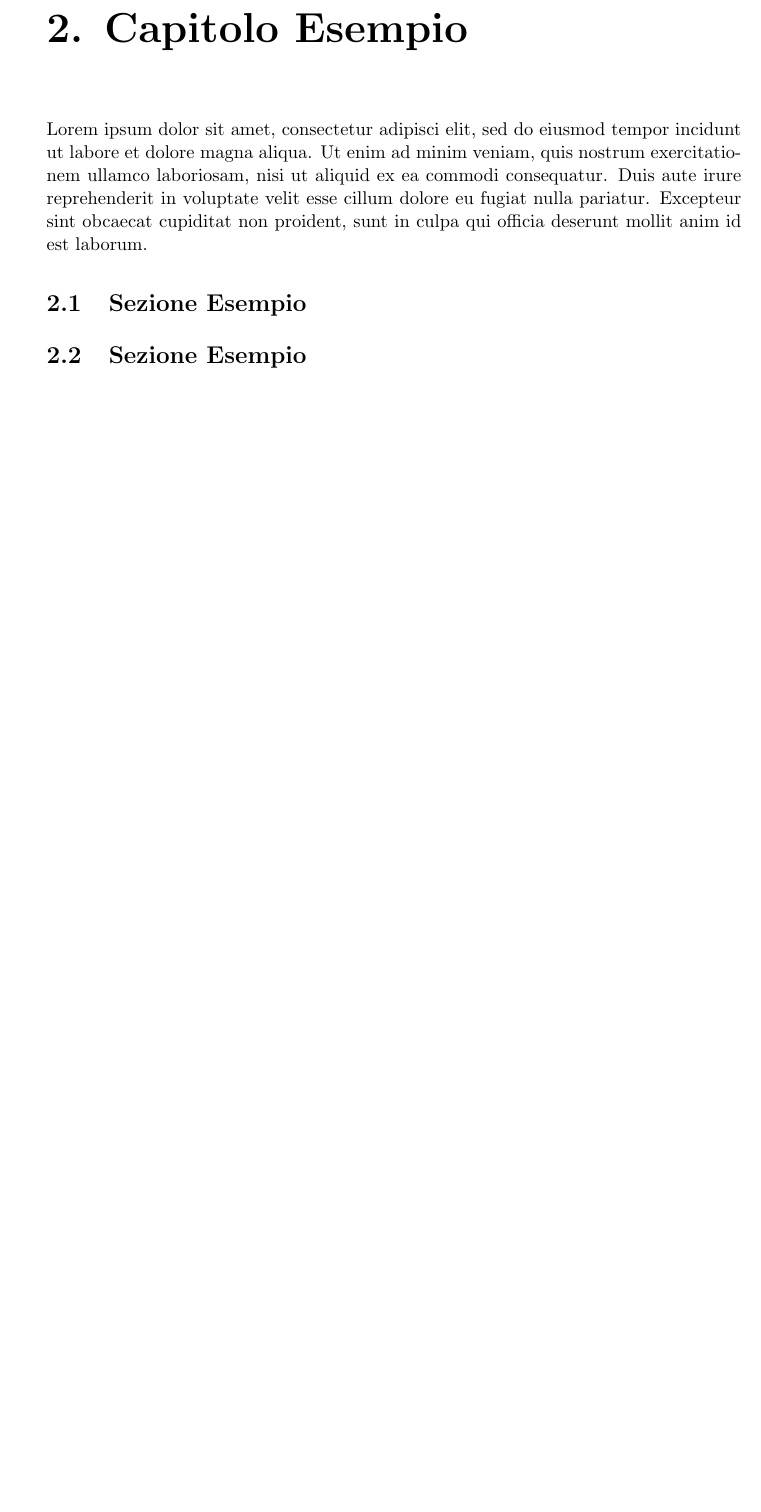
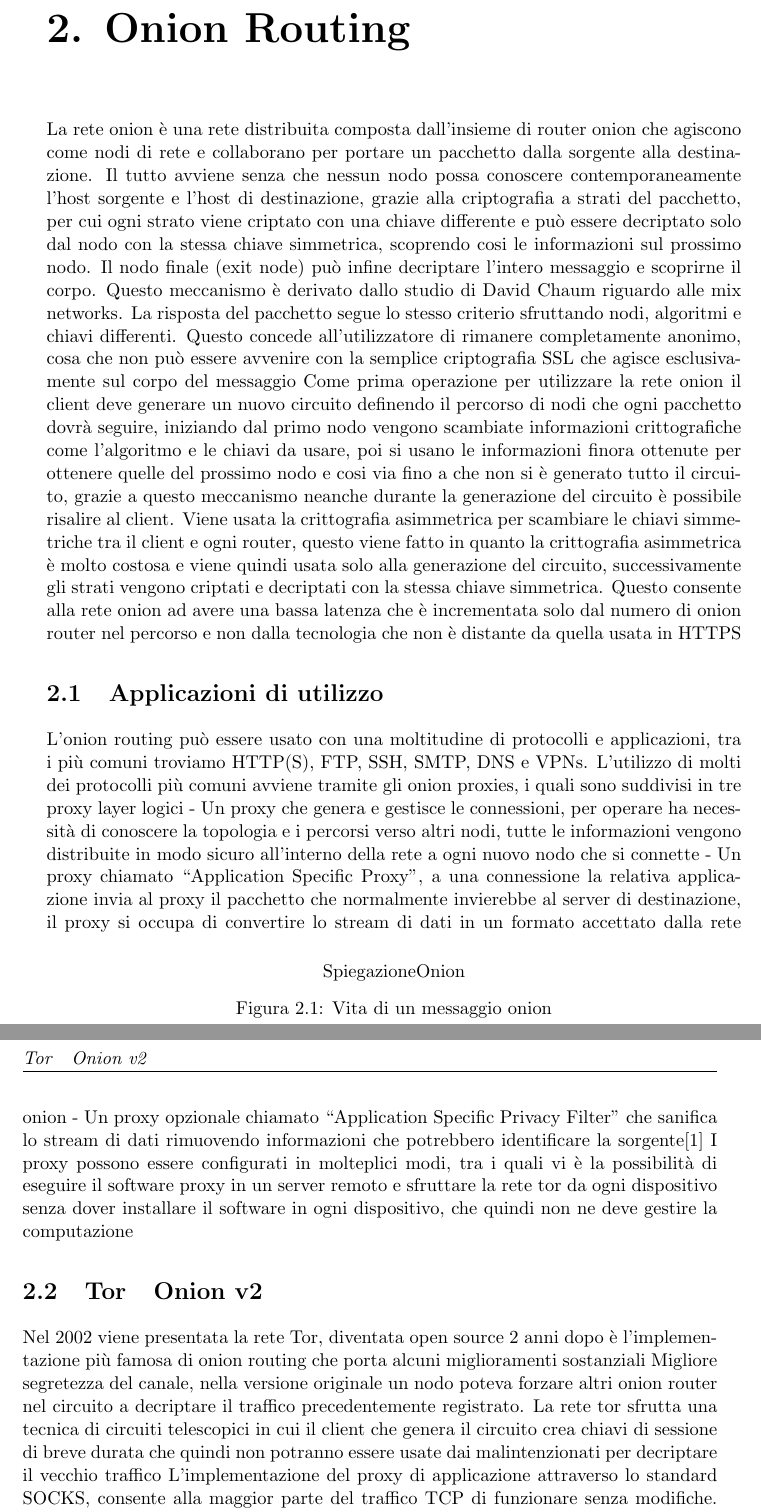
Before and after one commit to Glydric/TesiTriennale, a LaTeX thesis (tesi_unicam_template/tesi.tex, which reads tesi_unicam_template/Capitolo1.tex): part of page 13 of 23 before the commit and two parts of pages 13 and 14 of 23 after it, the two joined at a grey line, cut at the place of the change, the shorter picture padded with empty space. Compiled offline with pdfLaTeX.

Commit message:
write about tor/onion v2 services and network design

```diff
--- a/tesi_unicam_template/Capitolo1.tex
+++ b/tesi_unicam_template/Capitolo1.tex
@@ -1,9 +1,27 @@
-\chapter{Capitolo Esempio}
+\chapter{Onion Routing}
 \label{chap:Capitolo1}
 
-Lorem ipsum dolor sit amet, consectetur adipisci elit, sed do eiusmod tempor incidunt ut labore et dolore magna aliqua. Ut enim ad minim veniam, quis nostrum exercitationem ullamco laboriosam, nisi ut aliquid ex ea commodi consequatur. Duis aute irure reprehenderit in voluptate velit esse cillum dolore eu fugiat nulla pariatur. Excepteur sint obcaecat cupiditat non proident, sunt in culpa qui officia deserunt mollit anim id est laborum.
-
-\section{Sezione Esempio}
+\begin{figure}
+    \centering
+    \def\svgwidth{\columnwidth}{SpiegazioneOnion}
+    % \includegraphics[width=0.5\textwidth]{SpiegazioneOnion}
+    \caption{Vita di un messaggio onion}
+    \label{fig:routing}
+\end{figure}
+La rete onion è una rete distribuita composta dall'insieme di router onion che agiscono come nodi di rete e collaborano per portare un pacchetto dalla sorgente alla destinazione. Il tutto avviene senza che nessun nodo possa conoscere contemporaneamente l'host sorgente e l'host di destinazione, grazie alla criptografia a strati del pacchetto, per cui ogni strato viene criptato con una chiave differente e può essere decriptato solo dal nodo con la stessa chiave simmetrica, scoprendo cosi le informazioni sul prossimo nodo. Il nodo finale (exit node) può infine decriptare l'intero messaggio e scoprirne il corpo. Questo meccanismo è derivato dallo studio di David Chaum riguardo alle mix networks. La risposta del pacchetto segue lo stesso criterio sfruttando nodi, algoritmi e chiavi differenti. Questo concede all'utilizzatore di rimanere completamente anonimo, cosa che non può essere avvenire con la semplice criptografia SSL che agisce esclusivamente sul corpo del messaggio
+Come prima operazione per utilizzare la rete onion il client deve generare un nuovo circuito definendo il percorso di nodi che ogni pacchetto dovrà seguire, iniziando dal primo nodo vengono scambiate informazioni crittografiche come l'algoritmo e le chiavi da usare, poi si usano le informazioni finora ottenute per ottenere quelle del prossimo nodo e cosi via fino a che non si è generato tutto il circuito, grazie a questo meccanismo neanche durante la generazione del circuito è possibile risalire al client. Viene usata la crittografia asimmetrica per scambiare le chiavi simmetriche tra il client e ogni router, questo viene fatto in quanto la crittografia asimmetrica è molto costosa e viene quindi usata solo alla generazione del circuito, successivamente gli strati vengono criptati e decriptati con la stessa chiave simmetrica. Questo consente alla rete onion ad avere una bassa latenza che è incrementata solo dal numero di onion router nel percorso e non dalla tecnologia che non è distante da quella usata in HTTPS
 
 
-\section{Sezione Esempio}
+
+\section{Applicazioni di utilizzo}
+L’onion routing può essere usato con una moltitudine di protocolli e applicazioni, tra i più comuni troviamo HTTP(S), FTP, SSH, SMTP, DNS e VPNs. L’utilizzo di molti dei protocolli più comuni avviene tramite gli onion proxies, i quali sono suddivisi in tre proxy layer logici
+- Un proxy che genera e gestisce le connessioni, per operare ha necessità di conoscere la topologia e i percorsi verso altri nodi, tutte le informazioni vengono distribuite in modo sicuro all’interno della rete a ogni nuovo nodo che si connette
+- Un proxy chiamato “Application Specific Proxy”, a una connessione la relativa applicazione invia al proxy il pacchetto che normalmente invierebbe al server di destinazione, il proxy si occupa di convertire lo stream di dati in un formato accettato dalla rete onion
+- Un proxy opzionale chiamato “Application Specific Privacy Filter” che sanifica lo stream di dati rimuovendo informazioni che potrebbero identificare la sorgente[1]
+I proxy possono essere configurati in molteplici modi, tra i quali vi è la possibilità di eseguire il software proxy in un server remoto e sfruttare la rete tor da ogni dispositivo senza dover installare il software in ogni dispositivo, che quindi non ne deve gestire la computazione
+
+
+\section{Tor ~ Onion v2}
+Nel 2002 viene presentata la rete Tor, diventata open source 2 anni dopo è l’implementazione più famosa di onion routing che porta alcuni miglioramenti sostanziali
+Migliore segretezza del canale, nella versione originale un nodo poteva forzare altri onion router nel circuito a decriptare il traffico precedentemente registrato. La rete tor sfrutta una tecnica di circuiti telescopici in cui il client che genera il circuito crea chiavi di sessione di breve durata che quindi non potranno essere usate dai malintenzionati per decriptare il vecchio traffico
+L’implementazione del proxy di applicazione attraverso lo standard SOCKS, consente alla maggior parte del traffico TCP di funzionare senza modifiche. Precedentemente era necessario implementare un proxy per ogni applicazione, era quindi necessario generare un circuito per ogni applicazione, con conseguente duplicazione di chiavi, in Tor invece il circuito viene generato a livello di TCP e più applicazioni possono sfruttarlo. Per garantire la non tracciabilità di un utente nello stesso stream dati usato da più applicazioni è stato implementato il meccanismo dei rotating circuits che genera ogni minuto un nuovo circuito se quello precedente non viene usato
```
Also changed, not shown: tesi_unicam_template/Capitolo2.tex (+1 -2 lines), tesi_unicam_template/introduzione.tex (+2 -2 lines), tesi_unicam_template/Immagini/Cuordipietra_Famedoro.png (deleted), tesi_unicam_template/Immagini/amelia.jpg (deleted), tesi_unicam_template/tesi.pdf, tesi_unicam_template/Capitolo1.tex (6 more changed lines), 1 other file.
